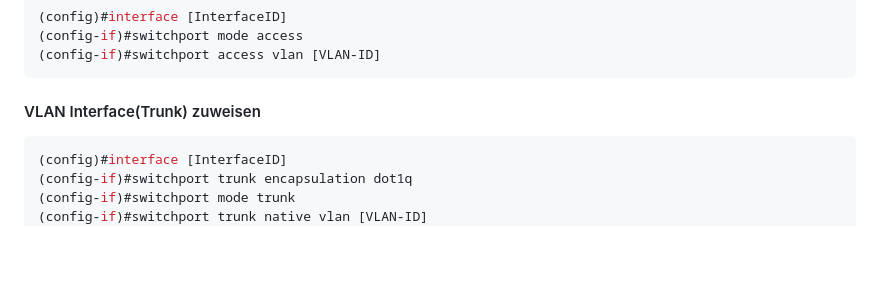
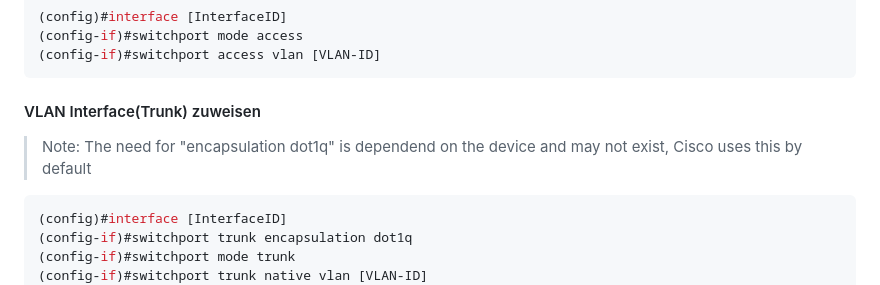
Before and after one commit to zVSciy/Cheat-Sheets, a Markdown page: Cisco-Cheat-Sheet.md, the part around the change. GitHub-like rendering; blank space fills up the shorter version.

````diff
--- a/Cisco-Cheat-Sheet.md
+++ b/Cisco-Cheat-Sheet.md
@@ -446,6 +446,7 @@ vrrp <group-number> track <track id> decrement <value>
 (config-if)#switchport access vlan [VLAN-ID]
 ```
 #### VLAN Interface(Trunk) zuweisen
+> Note: The need for "encapsulation dot1q" is dependend on the device and may not exist, Cisco uses this by default
 ```console
 (config)#interface [InterfaceID]
 (config-if)#switchport trunk encapsulation dot1q
````
